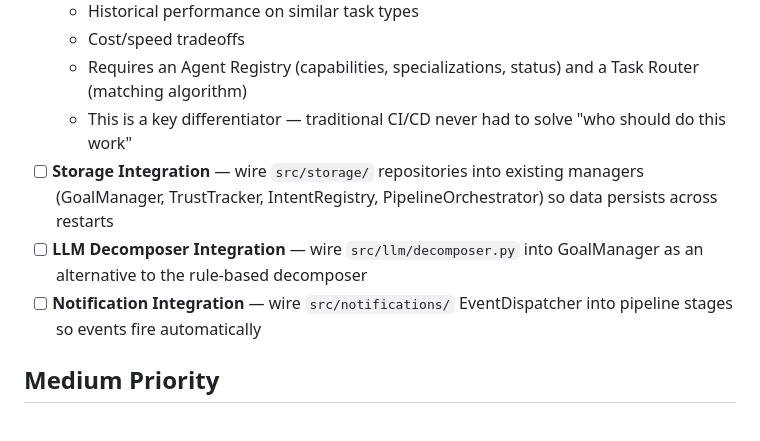
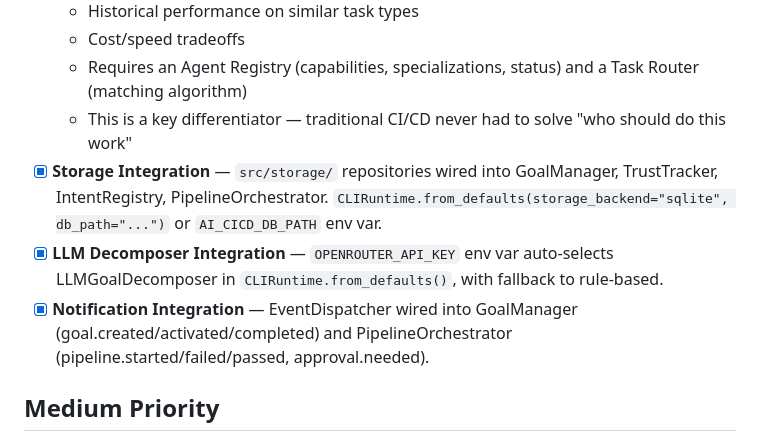
Before and after one commit to AV4TAr/shipyard, a Markdown page: docs/todo.md, the part around the change. GitHub-like rendering.

Commit message:
Update docs: 589 tests, mark integration wiring complete
Co-Authored-By: Claude Opus 4.6 <noreply@anthropic.com>

```diff
--- a/docs/todo.md
+++ b/docs/todo.md
@@ -54,9 +54,9 @@ The primary interface between the human operator (air traffic controller) and th
   - Cost/speed tradeoffs
   - Requires an Agent Registry (capabilities, specializations, status) and a Task Router (matching algorithm)
   - This is a key differentiator — traditional CI/CD never had to solve "who should do this work"
-- [ ] **Storage Integration** — wire `src/storage/` repositories into existing managers (GoalManager, TrustTracker, IntentRegistry, PipelineOrchestrator) so data persists across restarts
-- [ ] **LLM Decomposer Integration** — wire `src/llm/decomposer.py` into GoalManager as an alternative to the rule-based decomposer
-- [ ] **Notification Integration** — wire `src/notifications/` EventDispatcher into pipeline stages so events fire automatically
+- [x] **Storage Integration** — `src/storage/` repositories wired into GoalManager, TrustTracker, IntentRegistry, PipelineOrchestrator. `CLIRuntime.from_defaults(storage_backend="sqlite", db_path="...")` or `AI_CICD_DB_PATH` env var.
+- [x] **LLM Decomposer Integration** — `OPENROUTER_API_KEY` env var auto-selects LLMGoalDecomposer in `CLIRuntime.from_defaults()`, with fallback to rule-based.
+- [x] **Notification Integration** — EventDispatcher wired into GoalManager (goal.created/activated/completed) and PipelineOrchestrator (pipeline.started/failed/passed, approval.needed).
 
 ## Medium Priority
 
```
Also changed, not shown: CLAUDE.md (+1 -1 lines).
